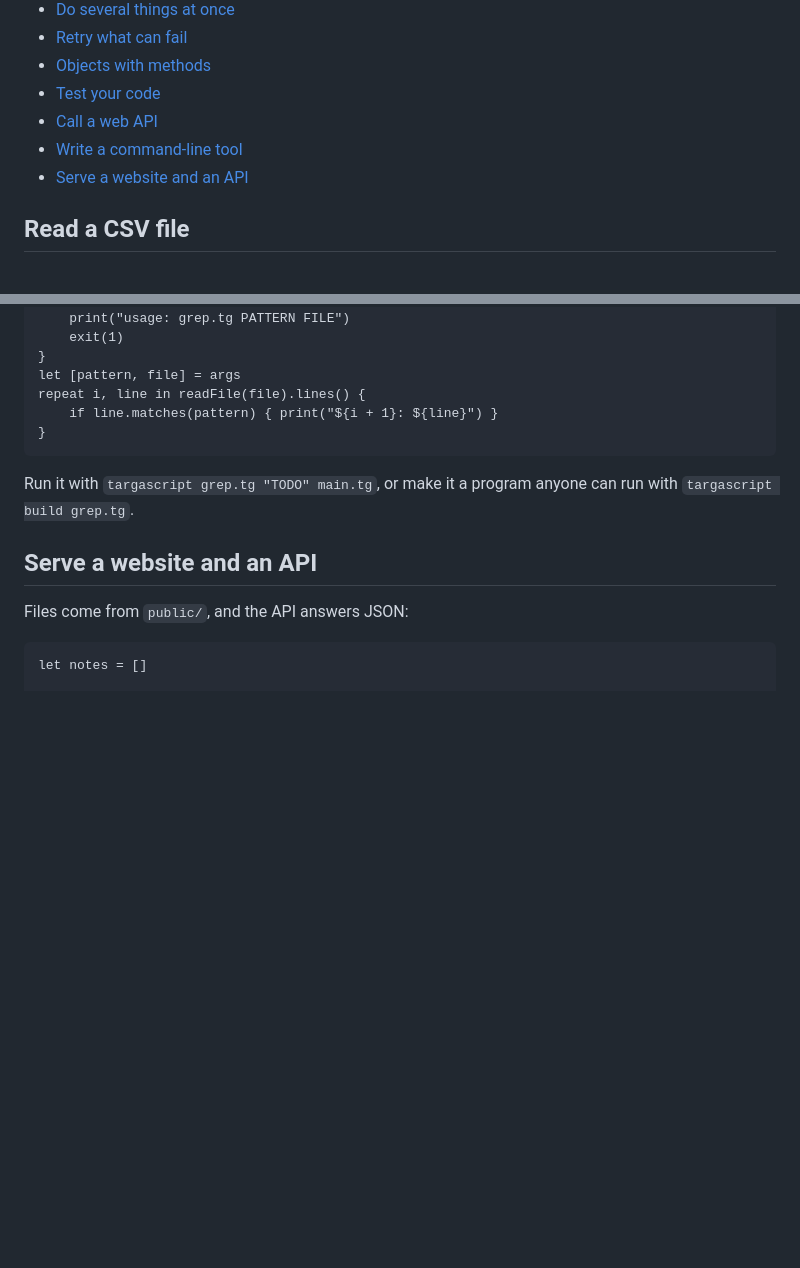
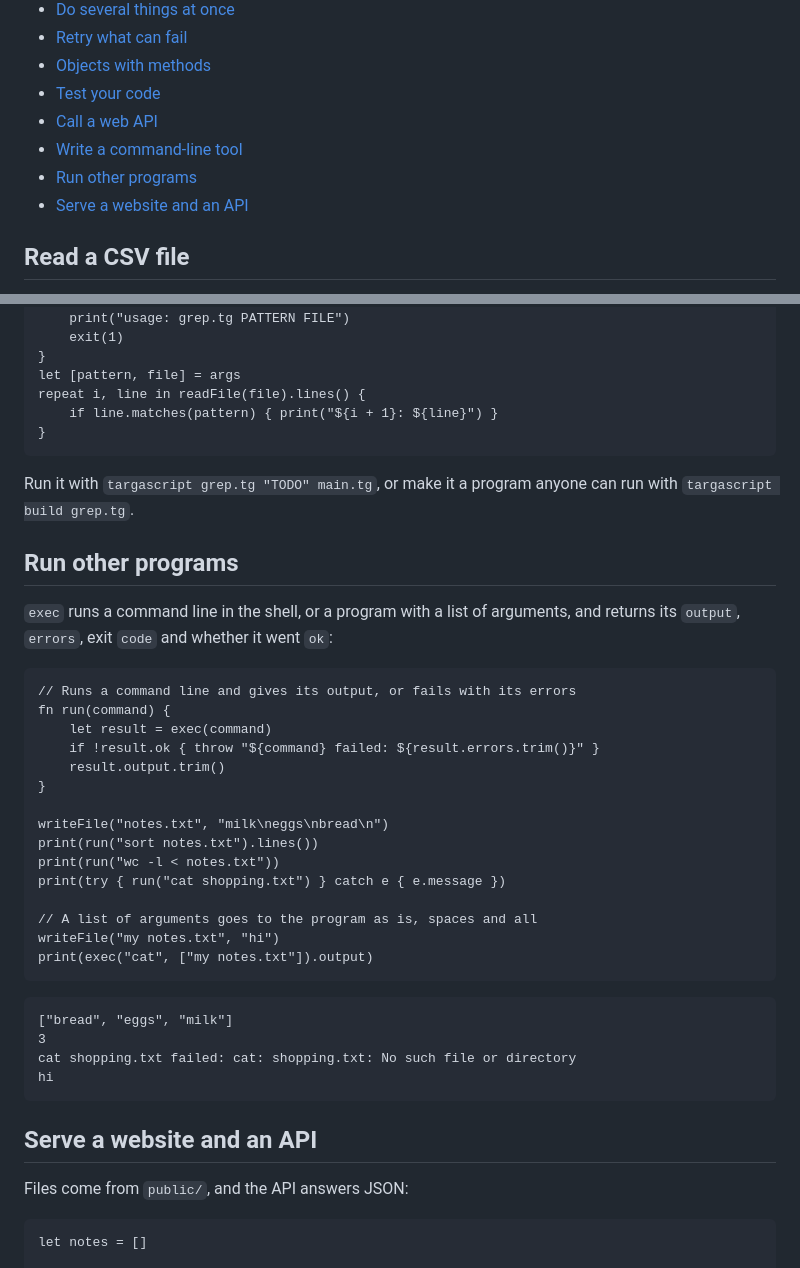
Before and after one commit to migueltarga/TargaScript, a Markdown page: docs/COOKBOOK.md, 2 parts joined by grey strips. Rendered like a GitHub page; blank space fills up the shorter version.

Commit message:
Add a recipe for running programs

````diff
--- a/docs/COOKBOOK.md
+++ b/docs/COOKBOOK.md
@@ -11,6 +11,7 @@ Short, complete programs for everyday jobs. Each one runs as written. The exampl
 - [Test your code](#test-your-code)
 - [Call a web API](#call-a-web-api)
 - [Write a command-line tool](#write-a-command-line-tool)
+- [Run other programs](#run-other-programs)
 - [Serve a website and an API](#serve-a-website-and-an-api)
 
 ## Read a CSV file
@@ -248,6 +249,35 @@ repeat i, line in readFile(file).lines() {
 
 Run it with `targascript grep.tg "TODO" main.tg`, or make it a program anyone can run with `targascript build grep.tg`.
 
+## Run other programs
+
+`exec` runs a command line in the shell, or a program with a list of arguments, and returns its `output`, `errors`, exit `code` and whether it went `ok`:
+
+```targascript
+// Runs a command line and gives its output, or fails with its errors
+fn run(command) {
+    let result = exec(command)
+    if !result.ok { throw "${command} failed: ${result.errors.trim()}" }
+    result.output.trim()
+}
+
+writeFile("notes.txt", "milk\neggs\nbread\n")
+print(run("sort notes.txt").lines())
+print(run("wc -l < notes.txt"))
+print(try { run("cat shopping.txt") } catch e { e.message })
+
+// A list of arguments goes to the program as is, spaces and all
+writeFile("my notes.txt", "hi")
+print(exec("cat", ["my notes.txt"]).output)
+```
+
+```output
+["bread", "eggs", "milk"]
+3
+cat shopping.txt failed: cat: shopping.txt: No such file or directory
+hi
+```
+
 ## Serve a website and an API
 
 Files come from `public/`, and the API answers JSON:
````
